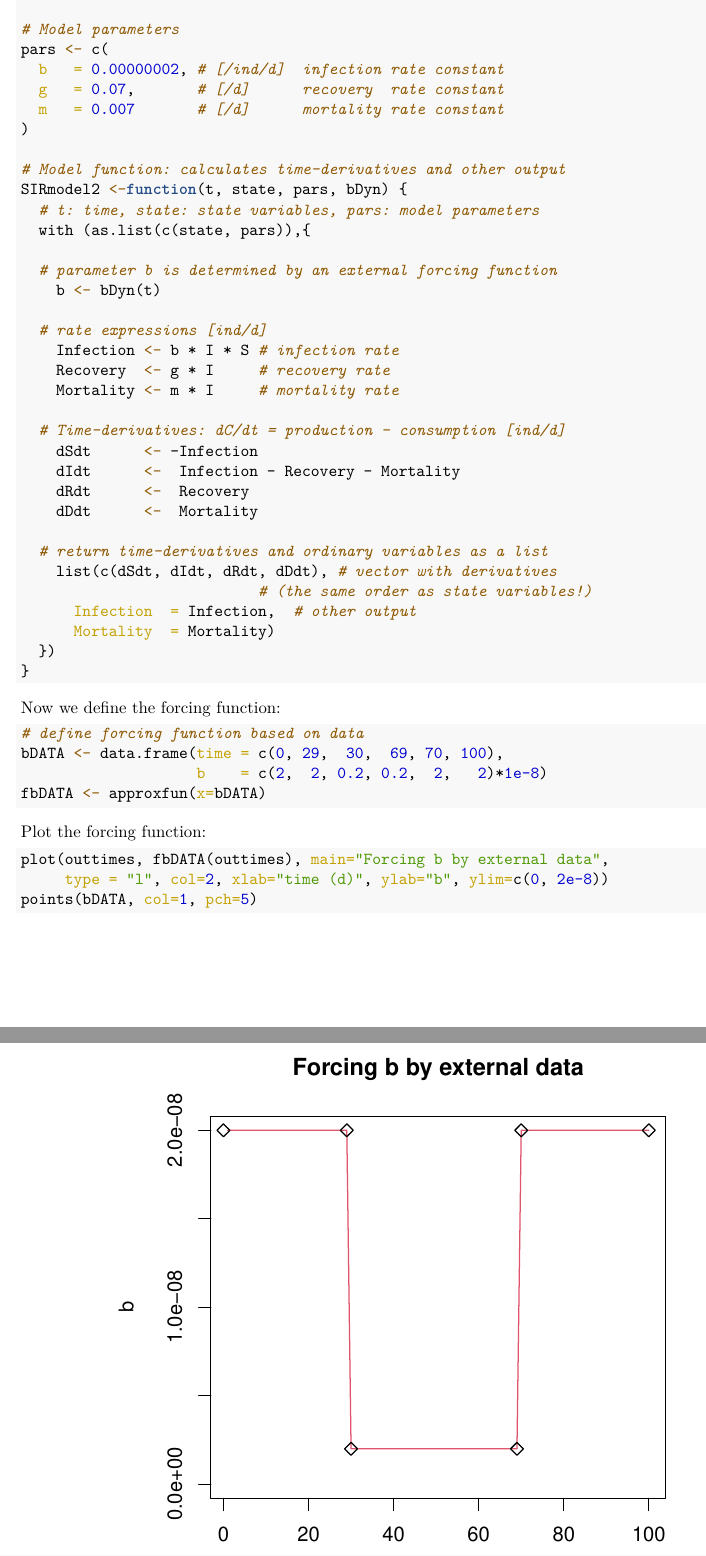
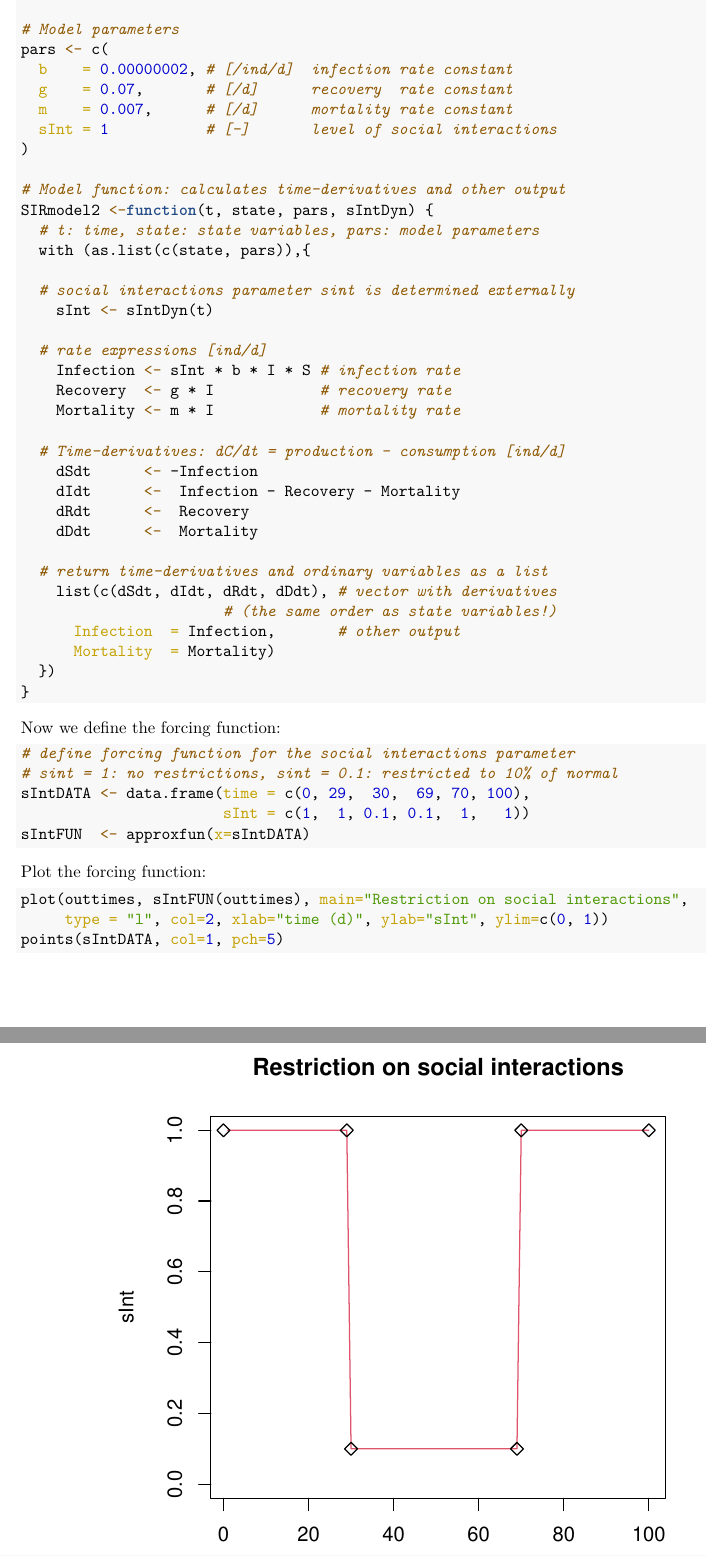
Before and after one commit to dynamic-R/RTM, an R Markdown document (inst/paper/images/SIR-0D.Rmd): two parts of pages 6 and 7 of 9, joined at a grey line, cut so that both start at the same text. The pictures show the output file inst/paper/images/SIR-0D.pdf that the author committed with the source.

Commit message:
paper update: * enhanced SIR model uses now a social interaction parameter sInt * short text about RTManswer() added * things to be fixed by KS sent by Teams

````diff
--- a/inst/paper/images/SIR-0D.Rmd
+++ b/inst/paper/images/SIR-0D.Rmd
@@ -124,23 +124,24 @@ yini <- c(S = 17.5e6, I = 1e3, R = 0, D = 0) # number of people
 
 # Model parameters
 pars <- c(
-  b   = 0.00000002, # [/ind/d]  infection rate constant
-  g   = 0.07,       # [/d]      recovery  rate constant
-  m   = 0.007       # [/d]      mortality rate constant
+  b    = 0.00000002, # [/ind/d]  infection rate constant
+  g    = 0.07,       # [/d]      recovery  rate constant
+  m    = 0.007,      # [/d]      mortality rate constant
+  sInt = 1           # [-]       level of social interactions
 )
 
 # Model function: calculates time-derivatives and other output
-SIRmodel2 <-function(t, state, pars, bDyn) {
+SIRmodel2 <-function(t, state, pars, sIntDyn) {
   # t: time, state: state variables, pars: model parameters
   with (as.list(c(state, pars)),{
 
-  # parameter b is determined by an external forcing function
-    b <- bDyn(t)
+  # social interactions parameter sint is determined externally
+    sInt <- sIntDyn(t)
 
   # rate expressions [ind/d]
-    Infection <- b * I * S # infection rate
-    Recovery  <- g * I     # recovery rate
-    Mortality <- m * I     # mortality rate
+    Infection <- sInt * b * I * S # infection rate
+    Recovery  <- g * I            # recovery rate
+    Mortality <- m * I            # mortality rate
 
   # Time-derivatives: dC/dt = production - consumption [ind/d]
     dSdt      <- -Infection
@@ -159,18 +160,19 @@ SIRmodel2 <-function(t, state, pars, bDyn) {
 
 Now we define the forcing function:
 ```{r}
-# define forcing function based on data
-bDATA <- data.frame(time = c(0, 29,  30,  69, 70, 100),
-                    b    = c(2,  2, 0.2, 0.2,  2,   2)*1e-8)
-fbDATA <- approxfun(x=bDATA)
+# define forcing function for the social interactions parameter
+# sint = 1: no restrictions, sint = 0.1: restricted to 10% of normal
+sIntDATA <- data.frame(time = c(0, 29,  30,  69, 70, 100),
+                       sInt = c(1,  1, 0.1, 0.1,  1,   1))
+sIntFUN  <- approxfun(x=sIntDATA)
 ```
 
 Plot the forcing function:
 
 ```{r, fig.align='center', fig.height=5, fig.width=5}
-plot(outtimes, fbDATA(outtimes), main="Forcing b by external data",
-     type = "l", col=2, xlab="time (d)", ylab="b", ylim=c(0, 2e-8))
-points(bDATA, col=1, pch=5)
+plot(outtimes, sIntFUN(outtimes), main="Restriction on social interactions",
+     type = "l", col=2, xlab="time (d)", ylab="sInt", ylim=c(0, 1))
+points(sIntDATA, col=1, pch=5)
 ```
 
 # Model solution with a forcing function
````
Also changed, not shown: inst/paper/RTM_paper.Rmd (+18 -12 lines), inst/paper/images/SIR-0D.pdf, inst/paper/images/SIR-0D2.png, inst/paper/images/SIR-0D2forcingfun.png, inst/paper/images/SIR-0D2solve.png, inst/paper/images/template_solution2.pdf, inst/paper/images/SIR-0D.Rmd (10 more changed lines), 2 other files.
